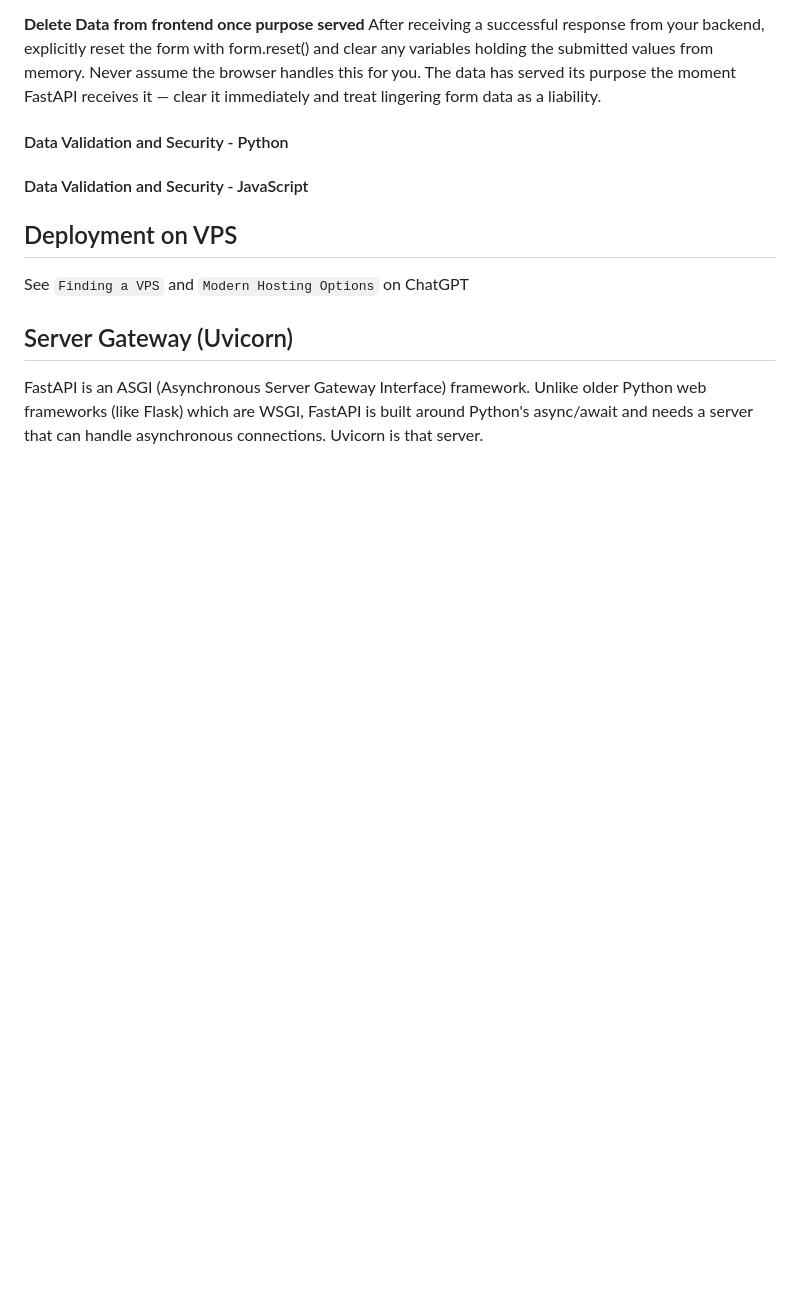
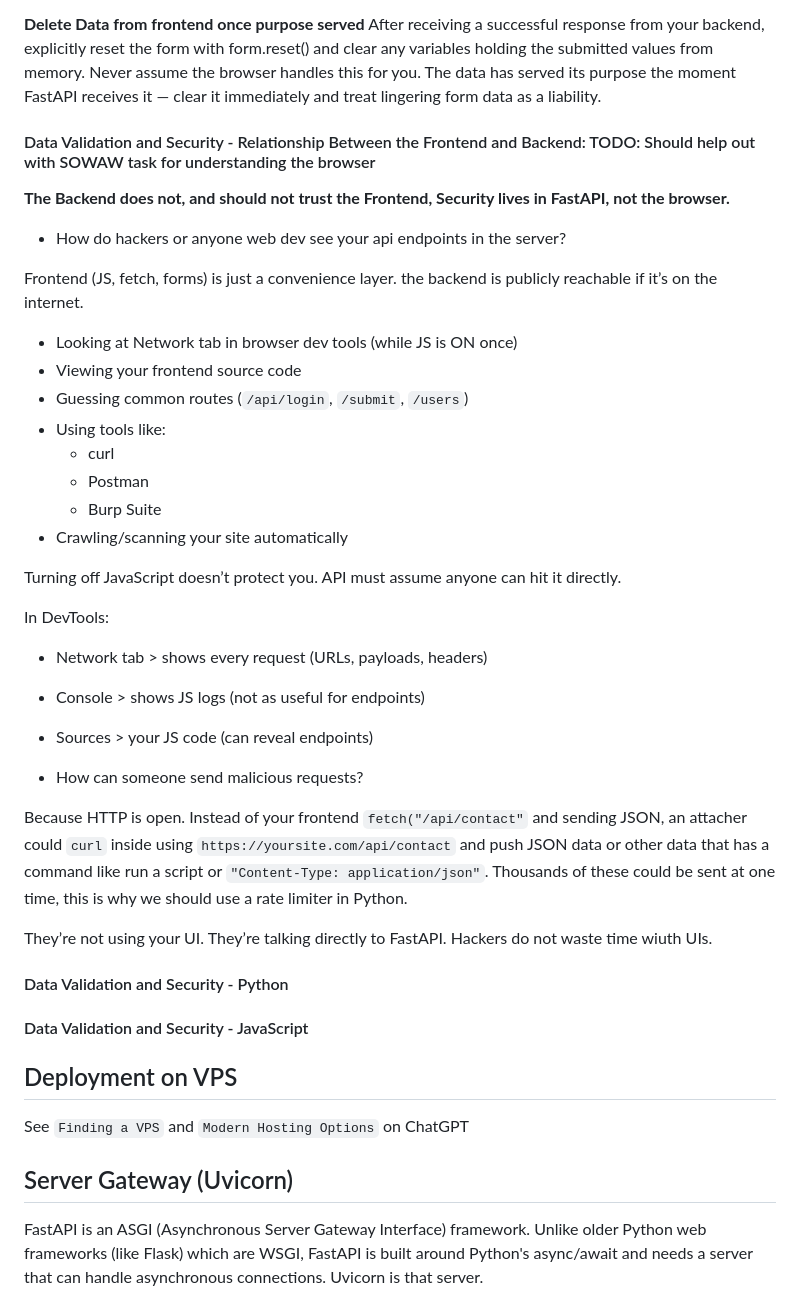
Before and after one commit to GarryJMcBride/bands_auto_site, a Markdown page: docs/development_journal.md, the part around the change. Drawn GitHub-style; blank space fills up the shorter version.

```diff
--- a/docs/development_journal.md
+++ b/docs/development_journal.md
@@ -262,6 +262,35 @@ Think of it like airport security — the ticket check at the entrance (frontend
 
 **Delete Data from frontend once purpose served**
 After receiving a successful response from your backend, explicitly reset the form with form.reset() and clear any variables holding the submitted values from memory. Never assume the browser handles this for you. The data has served its purpose the moment FastAPI receives it — clear it immediately and treat lingering form data as a liability.
+
+#### Data Validation and Security - Relationship Between the Frontend and Backend: TODO: Should help out with SOWAW task for understanding the browser
+
+**The Backend does not, and should not trust the Frontend, Security lives in FastAPI, not the browser.**
+
+- How do hackers or anyone web dev see your api endpoints in the server?
+
+Frontend (JS, fetch, forms) is just a convenience layer. the backend is publicly reachable if it’s on the internet.
+- Looking at Network tab in browser dev tools (while JS is ON once)
+- Viewing your frontend source code
+- Guessing common routes (`/api/login`, `/submit`, `/users`)
+- Using tools like:
+    - curl
+    - Postman
+    - Burp Suite
+- Crawling/scanning your site automatically
+
+Turning off JavaScript doesn’t protect you. API must assume anyone can hit it directly.
+
+In DevTools:
+- Network tab > shows every request (URLs, payloads, headers)
+- Console > shows JS logs (not as useful for endpoints)
+- Sources > your JS code (can reveal endpoints)
+
+- How can someone send malicious requests?
+
+Because HTTP is open. Instead of your frontend `fetch("/api/contact"` and sending JSON, an attacher could `curl` inside using `https://yoursite.com/api/contact` and push JSON data or other data that has a command like run a script or `"Content-Type: application/json"`. Thousands of these could be sent at one time, this is why we should use a rate limiter in Python.
+
+They’re not using your UI. They’re talking directly to FastAPI. Hackers do not waste time wiuth UIs.
 
 #### Data Validation and Security - Python
 #### Data Validation and Security - JavaScript
```
Also changed, not shown: todo.md (+267 -76 lines).
